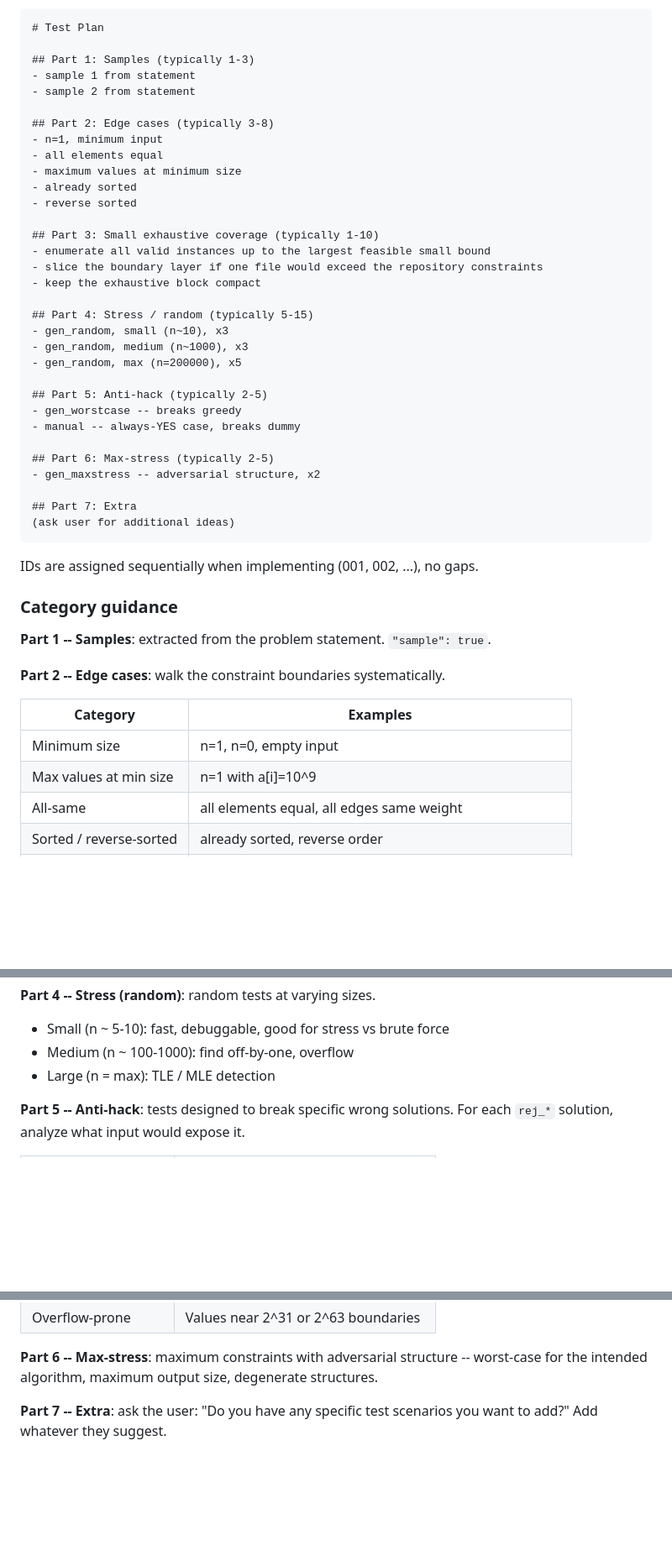
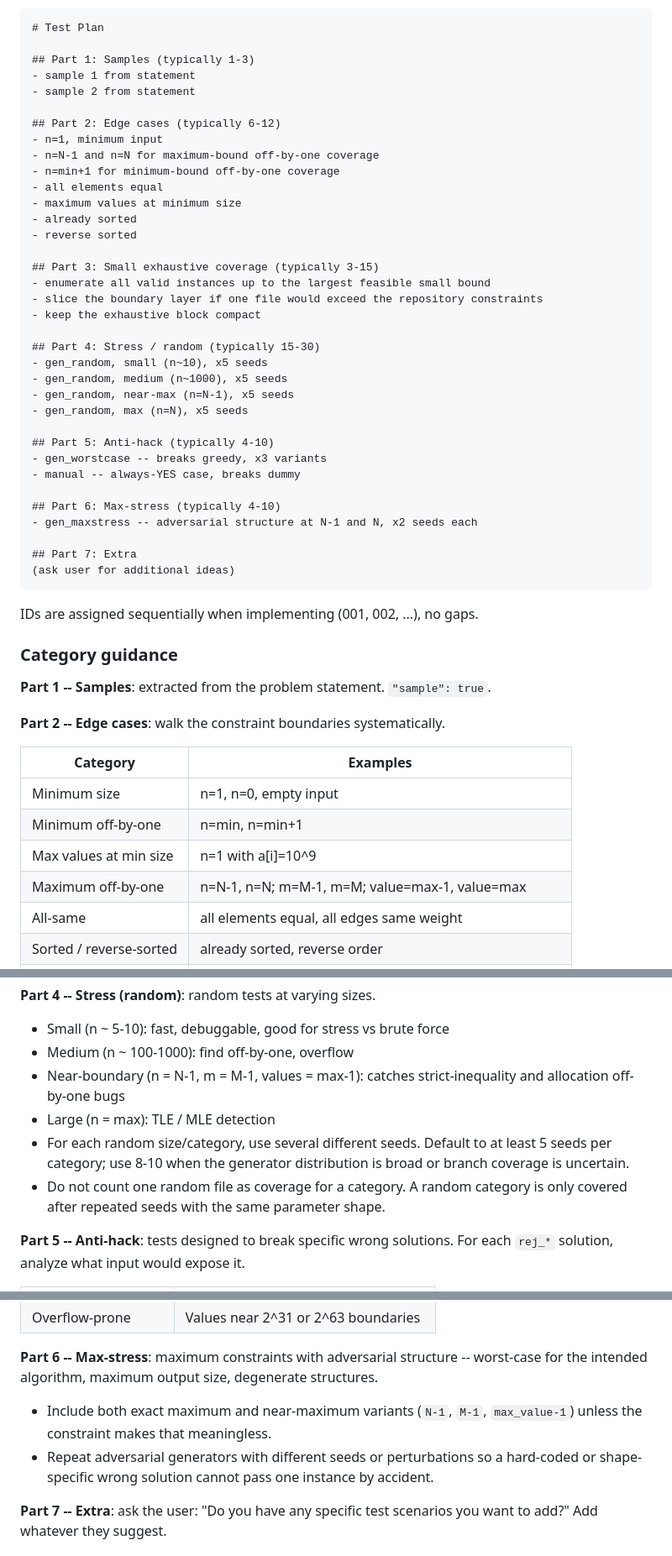
Before and after one commit to fstqwq/Polygon-Skills, a Markdown page: polygon-generate-tests/SKILL.md, 3 parts joined by grey strips. Shown at 84% size. GitHub-like rendering; blank space fills up the shorter version.

Commit message:
Raise test generation coverage expectations

```diff
--- a/polygon-generate-tests/SKILL.md
+++ b/polygon-generate-tests/SKILL.md
@@ -33,29 +33,32 @@ Example plan:
 - sample 1 from statement
 - sample 2 from statement
 
-## Part 2: Edge cases (typically 3-8)
+## Part 2: Edge cases (typically 6-12)
 - n=1, minimum input
+- n=N-1 and n=N for maximum-bound off-by-one coverage
+- n=min+1 for minimum-bound off-by-one coverage
 - all elements equal
 - maximum values at minimum size
 - already sorted
 - reverse sorted
 
-## Part 3: Small exhaustive coverage (typically 1-10)
+## Part 3: Small exhaustive coverage (typically 3-15)
 - enumerate all valid instances up to the largest feasible small bound
 - slice the boundary layer if one file would exceed the repository constraints
 - keep the exhaustive block compact
 
-## Part 4: Stress / random (typically 5-15)
-- gen_random, small (n~10), x3
-- gen_random, medium (n~1000), x3
-- gen_random, max (n=200000), x5
+## Part 4: Stress / random (typically 15-30)
+- gen_random, small (n~10), x5 seeds
+- gen_random, medium (n~1000), x5 seeds
+- gen_random, near-max (n=N-1), x5 seeds
+- gen_random, max (n=N), x5 seeds
 
-## Part 5: Anti-hack (typically 2-5)
-- gen_worstcase -- breaks greedy
+## Part 5: Anti-hack (typically 4-10)
+- gen_worstcase -- breaks greedy, x3 variants
 - manual -- always-YES case, breaks dummy
 
-## Part 6: Max-stress (typically 2-5)
-- gen_maxstress -- adversarial structure, x2
+## Part 6: Max-stress (typically 4-10)
+- gen_maxstress -- adversarial structure at N-1 and N, x2 seeds each
 
 ## Part 7: Extra
 (ask user for additional ideas)
@@ -72,7 +75,9 @@ IDs are assigned sequentially when implementing (001, 002, ...), no gaps.
 | Category | Examples |
 |----------|----------|
 | Minimum size | n=1, n=0, empty input |
+| Minimum off-by-one | n=min, n=min+1 |
 | Max values at min size | n=1 with a[i]=10^9 |
+| Maximum off-by-one | n=N-1, n=N; m=M-1, m=M; value=max-1, value=max |
 | All-same | all elements equal, all edges same weight |
 | Sorted / reverse-sorted | already sorted, reverse order |
 | Binary | all 0s, all 1s, alternating |
@@ -93,7 +98,10 @@ Pick the ones relevant to the problem.
 **Part 4 -- Stress (random)**: random tests at varying sizes.
 - Small (n ~ 5-10): fast, debuggable, good for stress vs brute force
 - Medium (n ~ 100-1000): find off-by-one, overflow
+- Near-boundary (n = N-1, m = M-1, values = max-1): catches strict-inequality and allocation off-by-one bugs
 - Large (n = max): TLE / MLE detection
+- For each random size/category, use several different seeds. Default to at least 5 seeds per category; use 8-10 when the generator distribution is broad or branch coverage is uncertain.
+- Do not count one random file as coverage for a category. A random category is only covered after repeated seeds with the same parameter shape.
 
 **Part 5 -- Anti-hack**: tests designed to break specific wrong solutions. For each `rej_*` solution, analyze what input would expose it.
 
@@ -105,6 +113,8 @@ Pick the ones relevant to the problem.
 | Overflow-prone | Values near 2^31 or 2^63 boundaries |
 
 **Part 6 -- Max-stress**: maximum constraints with adversarial structure -- worst-case for the intended algorithm, maximum output size, degenerate structures.
+- Include both exact maximum and near-maximum variants (`N-1`, `M-1`, `max_value-1`) unless the constraint makes that meaningless.
+- Repeat adversarial generators with different seeds or perturbations so a hard-coded or shape-specific wrong solution cannot pass one instance by accident.
 
 **Part 7 -- Extra**: ask the user: "Do you have any specific test scenarios you want to add?" Add whatever they suggest.
 
```
Also changed, not shown: other parts of polygon-generate-tests/SKILL.md (+3 -0 lines), polygon-review/SKILL.md (+4 -2 lines), polygon-spec/tests.md (+6 -0 lines).
